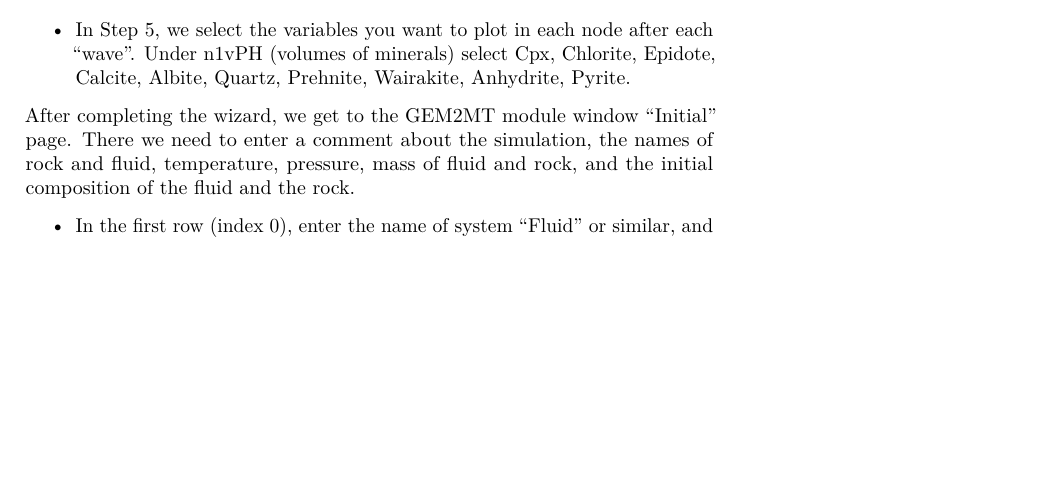
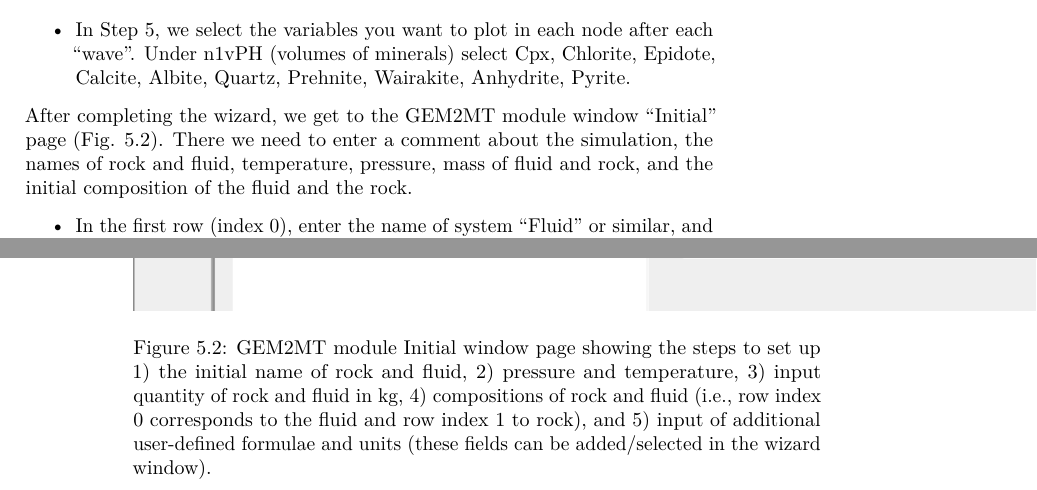
Before and after one commit to apgysi/gems-mines-tutorial, a LaTeX book (docs/gems-mines-tutorial.tex): part of page 73 of 77 before the commit and two parts of pages 73 and 74 of 79 after it, the two joined at a grey line, cut so that both start at the same text, the shorter picture padded with empty space. Compiled offline with pdfLaTeX.

Commit message:
added fig2

```diff
--- a/docs/gems-mines-tutorial.tex
+++ b/docs/gems-mines-tutorial.tex
@@ -890,7 +890,11 @@ In this mode, we can simulate a ``wave'' of a fluid that will pass through a ser
   In Step 5, we select the variables you want to plot in each node after each ``wave''. Under n1vPH (volumes of minerals) select Cpx, Chlorite, Epidote, Calcite, Albite, Quartz, Prehnite, Wairakite, Anhydrite, Pyrite.
 \end{itemize}
 
-After completing the wizard, we get to the GEM2MT module window ``Initial'' page. There we need to enter a comment about the simulation, the names of rock and fluid, temperature, pressure, mass of fluid and rock, and the initial composition of the fluid and the rock.
+\begin{figure}
+\includegraphics[width=9\linewidth]{figures/module5/fig-2} \caption{GEM2MT module Initial window page showing the steps to set up 1) the initial name of rock and fluid, 2) pressure and temperature, 3) input quantity of rock and fluid in kg, 4) compositions of rock and fluid (i.e., row index 0 corresponds to the fluid and row index 1 to rock), and 5) input of additional user-defined formulae and units (these fields can be added/selected in the wizard window).}\label{fig:fig-2e}
+\end{figure}
+
+After completing the wizard, we get to the GEM2MT module window ``Initial'' page (Fig. \ref{fig:fig-2e}). There we need to enter a comment about the simulation, the names of rock and fluid, temperature, pressure, mass of fluid and rock, and the initial composition of the fluid and the rock.
 
 \begin{itemize}
 \item
```
Also changed, not shown: docs/reference-keys.txt (+1 -1 lines), docs/gems-mines-tutorial.tex (2 more changed lines), 3 other files.
